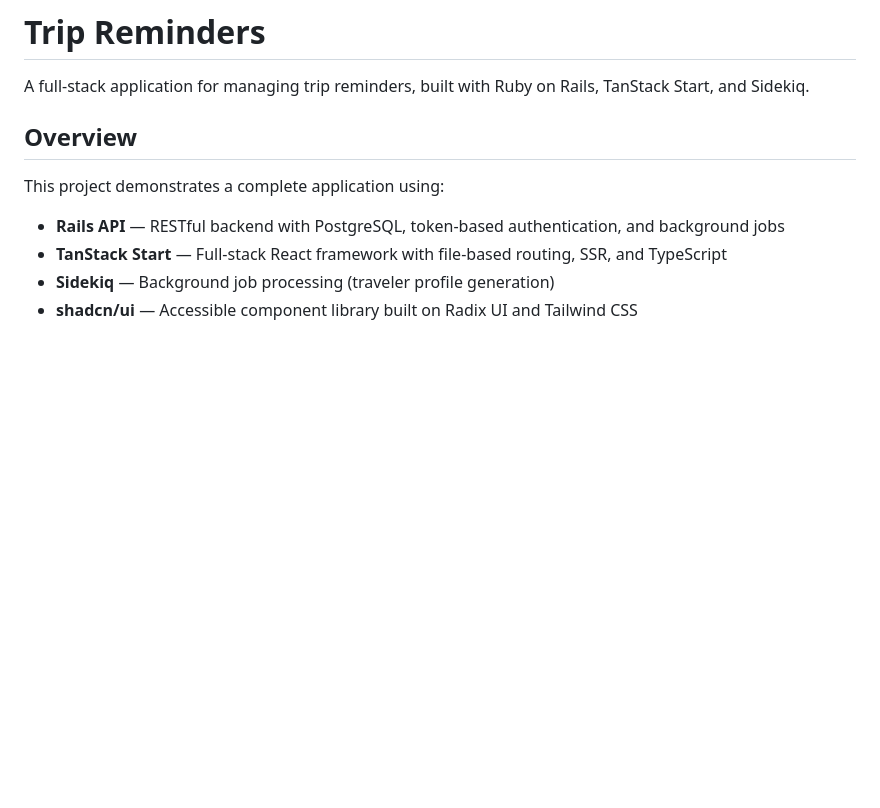
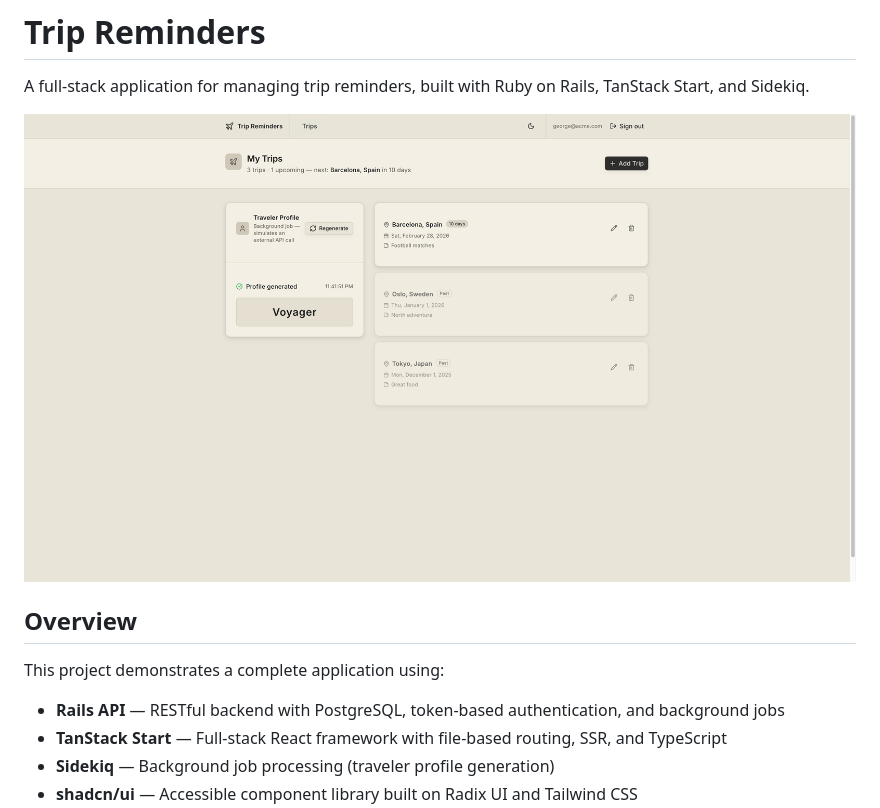
Before and after one commit to gthomas08/trip-reminders, a Markdown page: README.md, the part around the change. GitHub-like rendering; pictures changed too: docs/screenshots/screenshot.png (added); blank space fills up the shorter version.

Commit message:
Add screenshot to README and remove devtools from RootDocument

```diff
--- a/README.md
+++ b/README.md
@@ -1,6 +1,8 @@
 # Trip Reminders
 
 A full-stack application for managing trip reminders, built with Ruby on Rails, TanStack Start, and Sidekiq.
+
+![Trip Reminders](./docs/screenshots/screenshot.png)
 
 ## Overview
 
```
Also changed, not shown: 1 other file.
